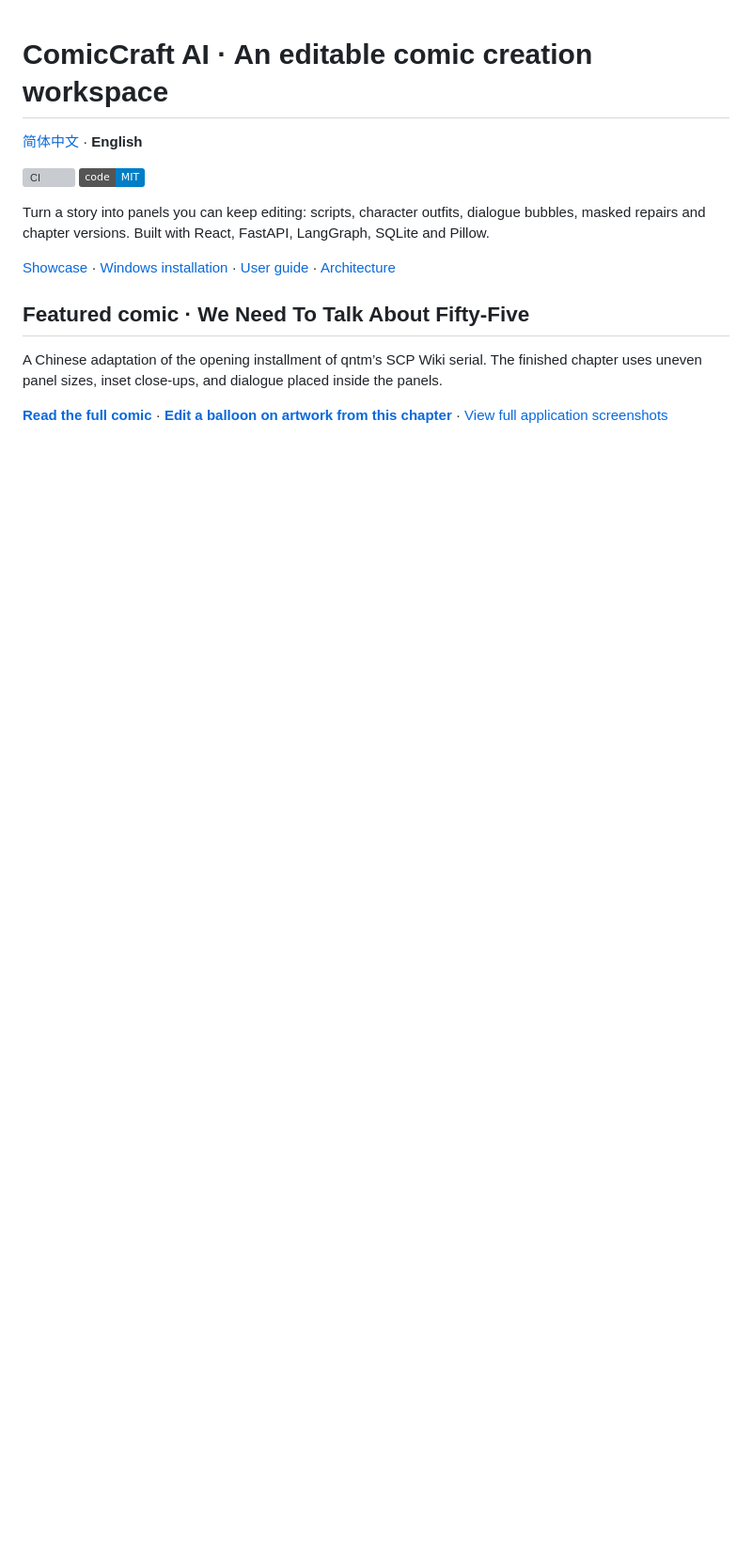
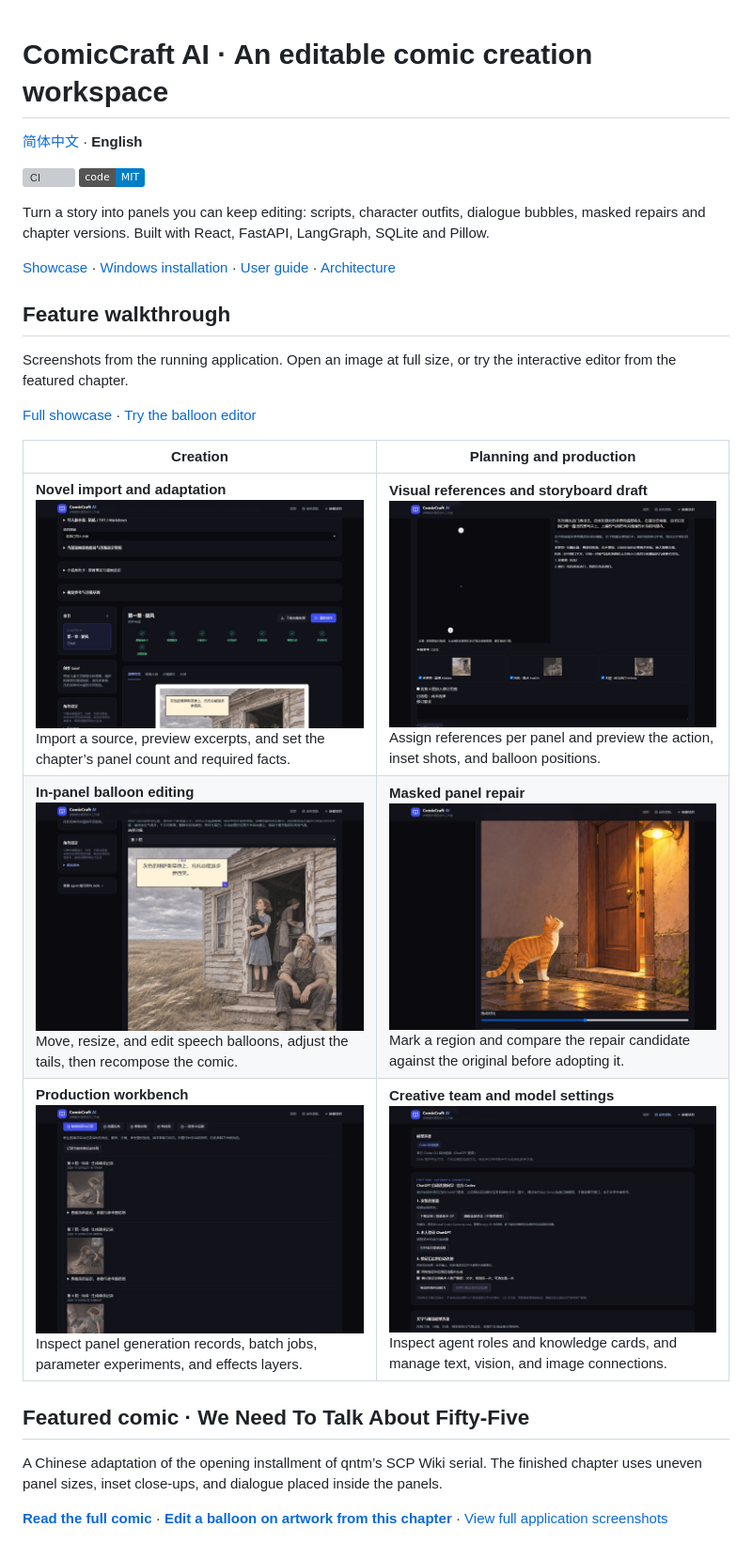
Before and after one commit to Seigi-91/comiccraft-ai, a Markdown page: README.en.md, the part around the change. Shown at 94% size. GitHub-like rendering; pictures changed too: docs/images/feature-bubbles.jpg (added), docs/images/feature-novel.jpg (added), docs/images/feature-planning.jpg (added); badges without logos; blank space fills up the shorter version; grey boxes are pictures that could not be loaded.

Commit message:
Show current application features in public gallery

```diff
--- a/README.en.md
+++ b/README.en.md
@@ -8,6 +8,18 @@
 Turn a story into panels you can keep editing: scripts, character outfits, dialogue bubbles, masked repairs and chapter versions. Built with React, FastAPI, LangGraph, SQLite and Pillow.
 
 [Showcase](https://seigi-91.github.io/comiccraft-ai/) · [Windows installation](docs/INSTALL.md) · [User guide](docs/USER_GUIDE.md) · [Architecture](docs/ARCHITECTURE.md)
+
+## Feature walkthrough
+
+Screenshots from the running application. Open an image at full size, or try the interactive editor from the featured chapter.
+
+[Full showcase](https://seigi-91.github.io/comiccraft-ai/#workspace-preview) · [Try the balloon editor](https://seigi-91.github.io/comiccraft-ai/demo.html?sample=fifty-five)
+
+| Creation | Planning and production |
+|---|---|
+| **Novel import and adaptation**<br>[![Novel import and adaptation](docs/images/feature-novel.jpg)](docs/images/feature-novel.jpg)<br>Import a source, preview excerpts, and set the chapter’s panel count and required facts. | **Visual references and storyboard draft**<br>[![Visual references and storyboard draft](docs/images/feature-planning.jpg)](docs/images/feature-planning.jpg)<br>Assign references per panel and preview the action, inset shots, and balloon positions. |
+| **In-panel balloon editing**<br>[![In-panel balloon editing](docs/images/feature-bubbles.jpg)](docs/images/feature-bubbles.jpg)<br>Move, resize, and edit speech balloons, adjust the tails, then recompose the comic. | **Masked panel repair**<br>[![Masked panel repair](docs/images/feature-repair.jpg)](docs/images/feature-repair.jpg)<br>Mark a region and compare the repair candidate against the original before adopting it. |
+| **Production workbench**<br>[![Production workbench](docs/images/feature-production.jpg)](docs/images/feature-production.jpg)<br>Inspect panel generation records, batch jobs, parameter experiments, and effects layers. | **Creative team and model settings**<br>[![Creative team and model settings](docs/images/feature-studio.jpg)](docs/images/feature-studio.jpg)<br>Inspect agent roles and knowledge cards, and manage text, vision, and image connections. |
 
 ## Featured comic · We Need To Talk About Fifty-Five
 
```
Also changed, not shown: README.md (+12 -2 lines), 1 other file.
